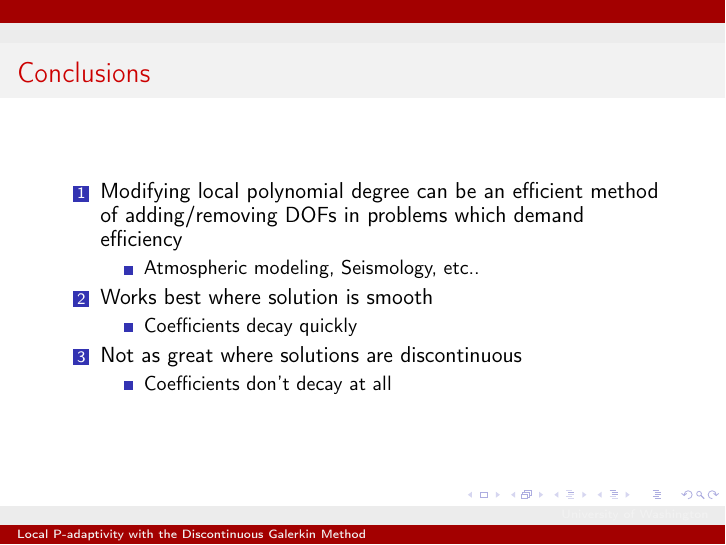
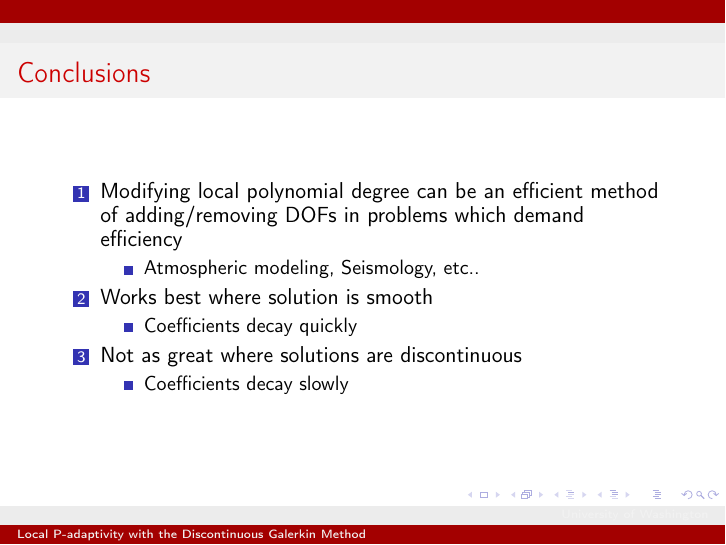
Before and after one commit to amath574w2015/am574-group02, LaTeX slides (Presentation/presentation.tex): page 32 of 35. Compiled offline with pdfLaTeX.

Commit message:
Fixed typo in slide

```diff
--- a/Presentation/presentation.tex
+++ b/Presentation/presentation.tex
@@ -468,7 +468,7 @@ Our p-adaptive algorithm:
 	\end{itemize}
 \item<3-> Not as great where solutions are discontinuous
 	\begin{itemize}
-	\item<3-> Coefficients don't decay at all
+	\item<3-> Coefficients decay slowly
 	\end{itemize}
 \end{enumerate}
 \end{frame}
```
Also changed, not shown: Presentation/presentation.pdf.
